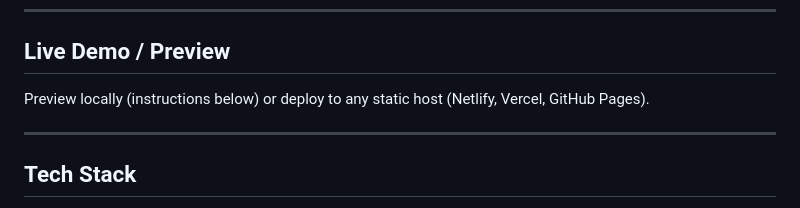
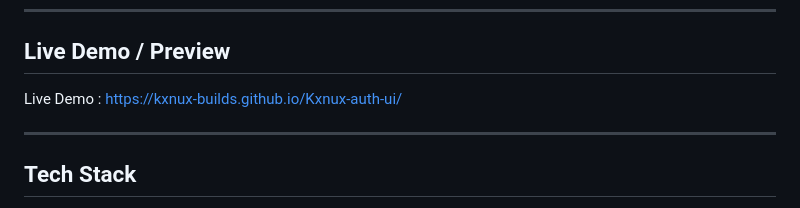
Before and after one commit to kxnux-builds/Kxnux-auth-ui, a Markdown page: README.md, the part around the change. Drawn GitHub-style.

```diff
--- a/README.md
+++ b/README.md
@@ -39,7 +39,7 @@ Contents
 
 ## Live Demo / Preview
 
-Preview locally (instructions below) or deploy to any static host (Netlify, Vercel, GitHub Pages).
+Live Demo : https://kxnux-builds.github.io/Kxnux-auth-ui/
 
 ---
 
```
